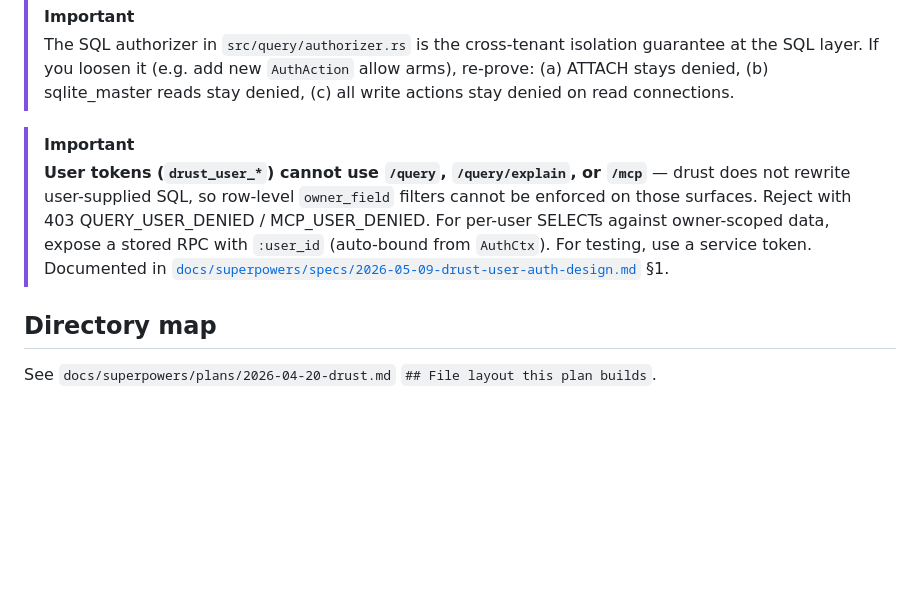
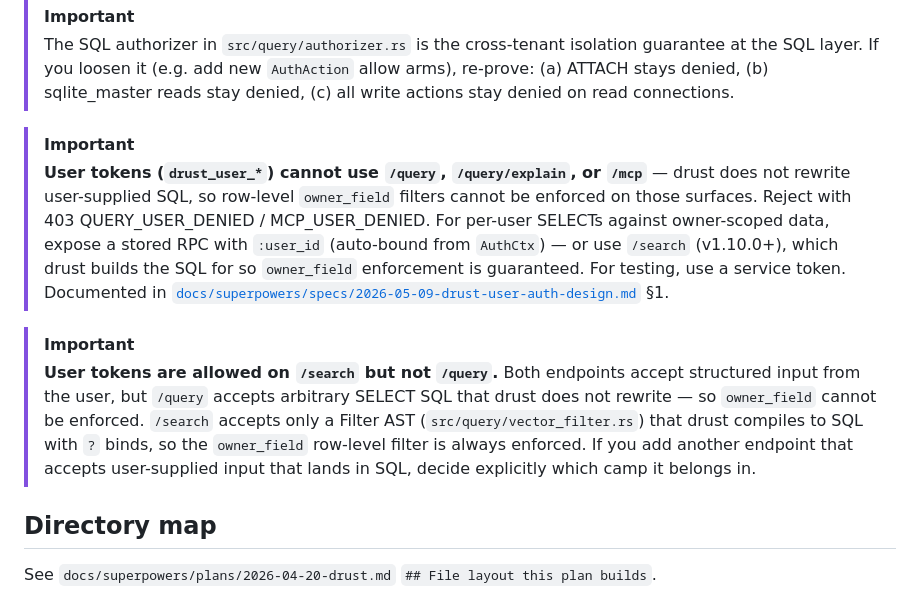
Before and after one commit to KaelLim/drust, a Markdown page: CLAUDE.md, the part around one of its changes. GitHub-like rendering; blank space fills up the shorter version.

Commit message:
docs: drust/CLAUDE.md v1.10 — vector storage section + /search vs /query invariant
Co-Authored-By: Claude Opus 4.7 (1M context) <noreply@anthropic.com>

```diff
--- a/CLAUDE.md
+++ b/CLAUDE.md
@@ -88,7 +89,10 @@ When a tenant is created, drust auto-provisions two Garage buckets — `tenant-<
 > The SQL authorizer in `src/query/authorizer.rs` is the cross-tenant isolation guarantee at the SQL layer. If you loosen it (e.g. add new `AuthAction` allow arms), re-prove: (a) ATTACH stays denied, (b) sqlite_master reads stay denied, (c) all write actions stay denied on read connections.
 
 > [!IMPORTANT]
-> **User tokens (`drust_user_*`) cannot use `/query`, `/query/explain`, or `/mcp`** — drust does not rewrite user-supplied SQL, so row-level `owner_field` filters cannot be enforced on those surfaces. Reject with 403 QUERY_USER_DENIED / MCP_USER_DENIED. For per-user SELECTs against owner-scoped data, expose a stored RPC with `:user_id` (auto-bound from `AuthCtx`). For testing, use a service token. Documented in [`docs/superpowers/specs/2026-05-09-drust-user-auth-design.md`](../docs/superpowers/specs/2026-05-09-drust-user-auth-design.md) §1.
+> **User tokens (`drust_user_*`) cannot use `/query`, `/query/explain`, or `/mcp`** — drust does not rewrite user-supplied SQL, so row-level `owner_field` filters cannot be enforced on those surfaces. Reject with 403 QUERY_USER_DENIED / MCP_USER_DENIED. For per-user SELECTs against owner-scoped data, expose a stored RPC with `:user_id` (auto-bound from `AuthCtx`) — or use `/search` (v1.10.0+), which drust builds the SQL for so `owner_field` enforcement is guaranteed. For testing, use a service token. Documented in [`docs/superpowers/specs/2026-05-09-drust-user-auth-design.md`](../docs/superpowers/specs/2026-05-09-drust-user-auth-design.md) §1.
+
+> [!IMPORTANT]
+> **User tokens are allowed on `/search` but not `/query`.** Both endpoints accept structured input from the user, but `/query` accepts arbitrary SELECT SQL that drust does not rewrite — so `owner_field` cannot be enforced. `/search` accepts only a Filter AST (`src/query/vector_filter.rs`) that drust compiles to SQL with `?` binds, so the `owner_field` row-level filter is always enforced. If you add another endpoint that accepts user-supplied input that lands in SQL, decide explicitly which camp it belongs in.
 
 ## Directory map
 
```
Also changed, not shown: other parts of CLAUDE.md (+2 -1 lines).
